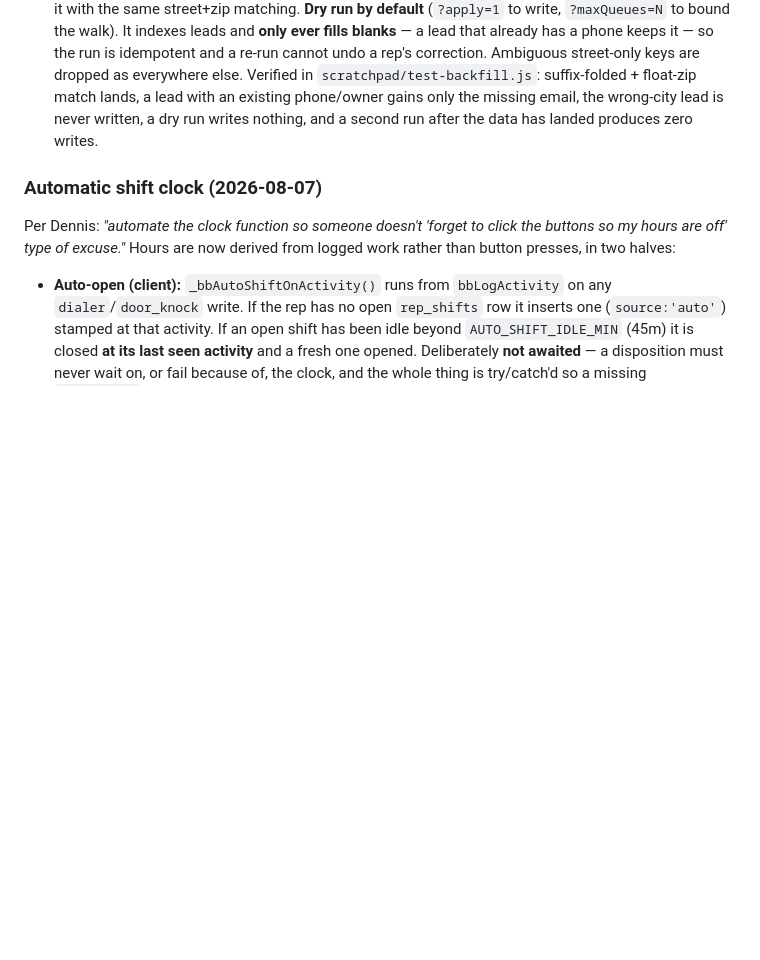
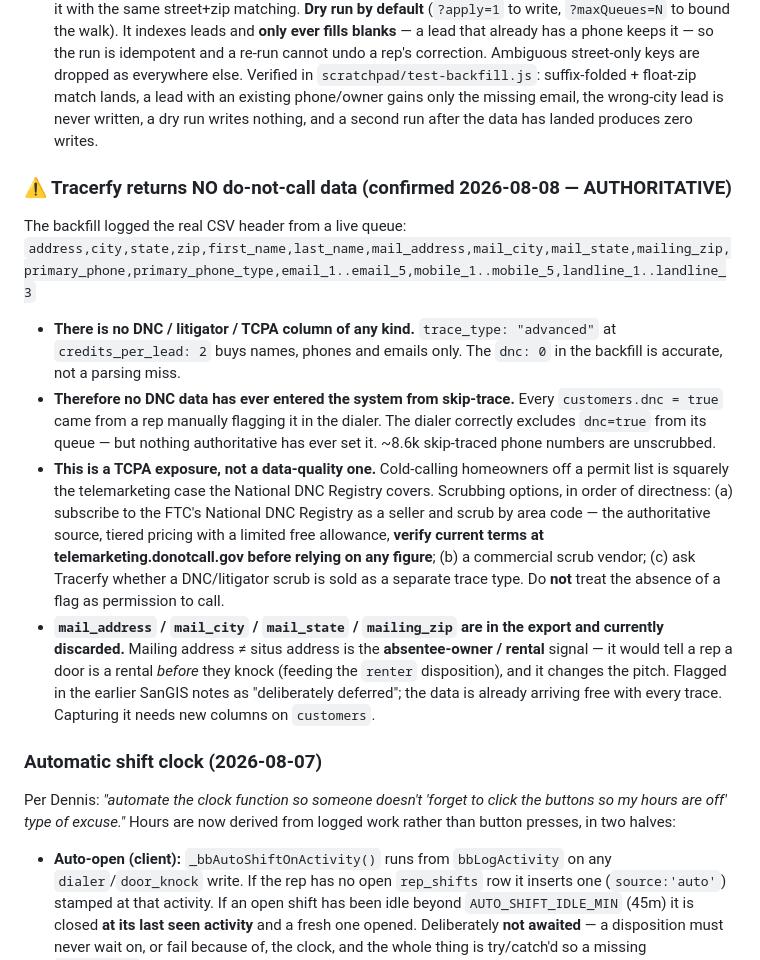
Before and after one commit to dennislarsen29-design/fixmy-energy, a Markdown page: CLAUDE.md, the part around the change. Drawn GitHub-style; blank space fills up the shorter version.

Commit message:
Document: Tracerfy returns no do-not-call data
The live CSV header confirms it — advanced trace at 2 credits/lead returns
names, phones and emails and nothing else. No DNC, litigator or TCPA column
exists, so the zero in the backfill is accurate rather than a parsing miss.

The consequence is that no authoritative DNC data has ever entered the system.
Every dnc=true came from a rep flagging it by hand, which leaves roughly 8.6k
skip-traced numbers unscrubbed. Recorded as a compliance item with the scrubbing
options, and explicitly noting that an absent flag is not permission to call.

Also noted: mail_address/mail_city/mail_state/mailing_zip arrive in every trace
and are currently discarded. Mailing address not matching the property is the
absentee-owner signal — it would tell a rep a door is a rental before they knock.

Co-Authored-By: Claude Opus 5 <noreply@anthropic.com>
Claude-Session: https://claude.ai/code/session_01FWH5sepDADT3XvLu51Untv

```diff
--- a/CLAUDE.md
+++ b/CLAUDE.md
@@ -400,6 +400,14 @@ Per-rep performance lived in **two** places: the Black Box Dialer's collapsible
 Reported as "why is this not automated — why am I downloading the email file and uploading it?" It **was** automated end to end: Phase 3 of `bb-auto-pipeline-background.js` submits all no-contact leads to Tracerfy, saves `queue_id` to `pipeline_state` (`tracerfy_pending_queue`), and the next nightly run downloads the finished CSV and applies it. The apply step was the problem — it did `const leadId = row['lead_id'] || null; if (!leadId) continue;`, but **Tracerfy's advanced trace does not echo back custom columns**, so `lead_id` is never present and *every row was skipped*. The nightly run therefore spent real skip-trace credits, downloaded the results, and wrote nothing — which is why the manual paste path existed at all. `tracerfy-results.js` already knew this (its comment says so) and matched on address; the pipeline never got the same treatment. Phase 3 now falls back to **street+zip** using the same `normStreet`/`normZip` helpers as the dedup key, builds the lead index only when some row actually lacks an id, **drops street-only keys that collide across zips** rather than guessing, and writes only rows that resolved. ⚠️ Do not reintroduce a `lead_id`-only match on Tracerfy output.
 
 - **Recovering the credits already spent — `netlify/functions/tracerfy-backfill.js` (2026-08-07):** every skip trace submitted before the fix above was paid for and discarded. This walks Tracerfy's own queue history (`GET /v1/api/queues/?page=N`), downloads each completed queue's CSV, and applies it with the same street+zip matching. **Dry run by default** (`?apply=1` to write, `?maxQueues=N` to bound the walk). It indexes leads and **only ever fills blanks** — a lead that already has a phone keeps it — so the run is idempotent and a re-run cannot undo a rep's correction. Ambiguous street-only keys are dropped as everywhere else. Verified in `scratchpad/test-backfill.js`: suffix-folded + float-zip match lands, a lead with an existing phone/owner gains only the missing email, the wrong-city lead is never written, a dry run writes nothing, and a second run after the data has landed produces zero writes.
+
+### ⚠️ Tracerfy returns NO do-not-call data (confirmed 2026-08-08 — AUTHORITATIVE)
+The backfill logged the real CSV header from a live queue:
+`address,city,state,zip,first_name,last_name,mail_address,mail_city,mail_state,mailing_zip,primary_phone,primary_phone_type,email_1..email_5,mobile_1..mobile_5,landline_1..landline_3`
+- **There is no DNC / litigator / TCPA column of any kind.** `trace_type: "advanced"` at `credits_per_lead: 2` buys names, phones and emails only. The `dnc: 0` in the backfill is accurate, not a parsing miss.
+- **Therefore no DNC data has ever entered the system from skip-trace.** Every `customers.dnc = true` came from a rep manually flagging it in the dialer. The dialer correctly excludes `dnc=true` from its queue — but nothing authoritative has ever set it. ~8.6k skip-traced phone numbers are unscrubbed.
+- **This is a TCPA exposure, not a data-quality one.** Cold-calling homeowners off a permit list is squarely the telemarketing case the National DNC Registry covers. Scrubbing options, in order of directness: (a) subscribe to the FTC's National DNC Registry as a seller and scrub by area code — the authoritative source, tiered pricing with a limited free allowance, **verify current terms at telemarketing.donotcall.gov before relying on any figure**; (b) a commercial scrub vendor; (c) ask Tracerfy whether a DNC/litigator scrub is sold as a separate trace type. Do **not** treat the absence of a flag as permission to call.
+- **`mail_address` / `mail_city` / `mail_state` / `mailing_zip` are in the export and currently discarded.** Mailing address ≠ situs address is the **absentee-owner / rental** signal — it would tell a rep a door is a rental *before* they knock (feeding the `renter` disposition), and it changes the pitch. Flagged in the earlier SanGIS notes as "deliberately deferred"; the data is already arriving free with every trace. Capturing it needs new columns on `customers`.
 
 ### Automatic shift clock (2026-08-07)
 Per Dennis: *"automate the clock function so someone doesn't 'forget to click the buttons so my hours are off' type of excuse."* Hours are now derived from logged work rather than button presses, in two halves:
```
